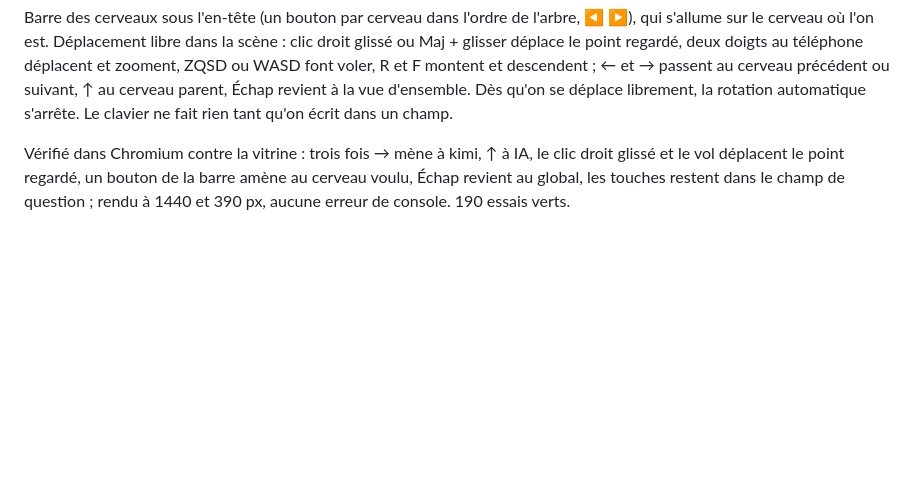
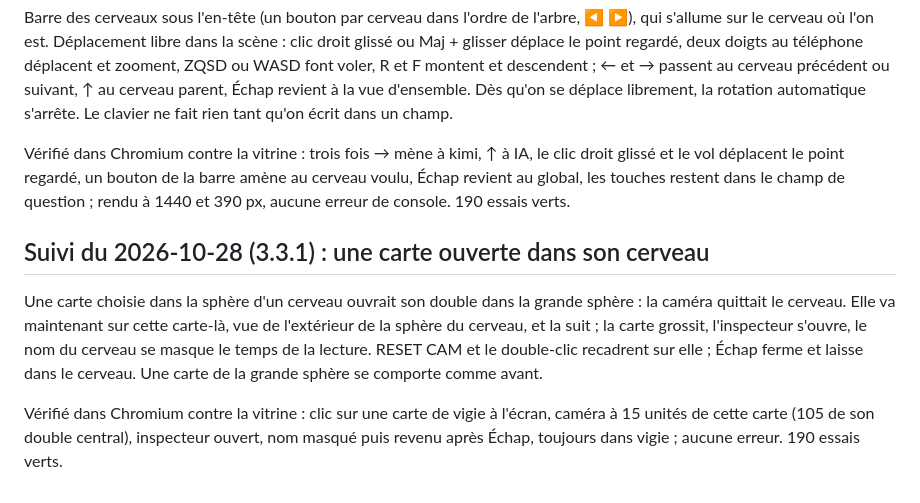
Before and after one commit to codexX64/Synapse, a Markdown page: NO-VIBE.md, the part around the change. GitHub-like rendering; blank space fills up the shorter version.

Commit message:
relevés : carte ouverte dans son cerveau

```diff
--- a/NO-VIBE.md
+++ b/NO-VIBE.md
@@ -176,3 +176,8 @@ Pas encore vérifié : le rendu sur la base de production (260 cartes au plus pa
 Barre des cerveaux sous l'en-tête (un bouton par cerveau dans l'ordre de l'arbre, ◀ ▶), qui s'allume sur le cerveau où l'on est. Déplacement libre dans la scène : clic droit glissé ou Maj + glisser déplace le point regardé, deux doigts au téléphone déplacent et zooment, ZQSD ou WASD font voler, R et F montent et descendent ; ← et → passent au cerveau précédent ou suivant, ↑ au cerveau parent, Échap revient à la vue d'ensemble. Dès qu'on se déplace librement, la rotation automatique s'arrête. Le clavier ne fait rien tant qu'on écrit dans un champ.
 
 Vérifié dans Chromium contre la vitrine : trois fois → mène à kimi, ↑ à IA, le clic droit glissé et le vol déplacent le point regardé, un bouton de la barre amène au cerveau voulu, Échap revient au global, les touches restent dans le champ de question ; rendu à 1440 et 390 px, aucune erreur de console. 190 essais verts.
+
+## Suivi du 2026-10-28 (3.3.1) : une carte ouverte dans son cerveau
+Une carte choisie dans la sphère d'un cerveau ouvrait son double dans la grande sphère : la caméra quittait le cerveau. Elle va maintenant sur cette carte-là, vue de l'extérieur de la sphère du cerveau, et la suit ; la carte grossit, l'inspecteur s'ouvre, le nom du cerveau se masque le temps de la lecture. RESET CAM et le double-clic recadrent sur elle ; Échap ferme et laisse dans le cerveau. Une carte de la grande sphère se comporte comme avant.
+
+Vérifié dans Chromium contre la vitrine : clic sur une carte de vigie à l'écran, caméra à 15 unités de cette carte (105 de son double central), inspecteur ouvert, nom masqué puis revenu après Échap, toujours dans vigie ; aucune erreur. 190 essais verts.
```
